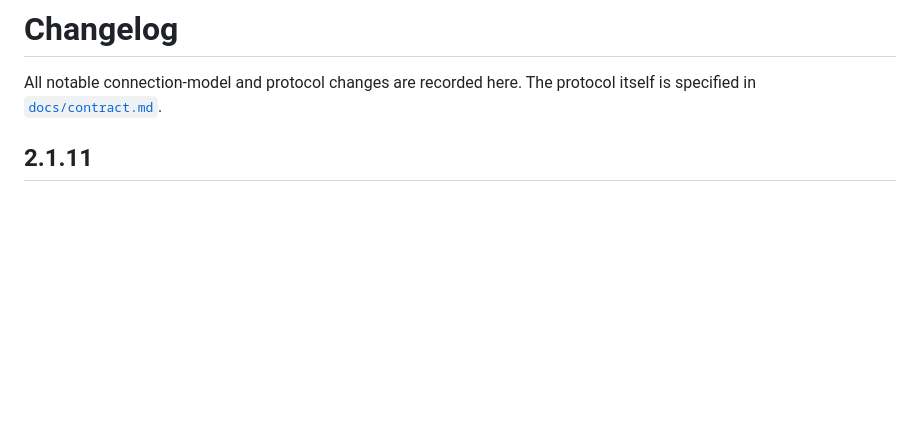
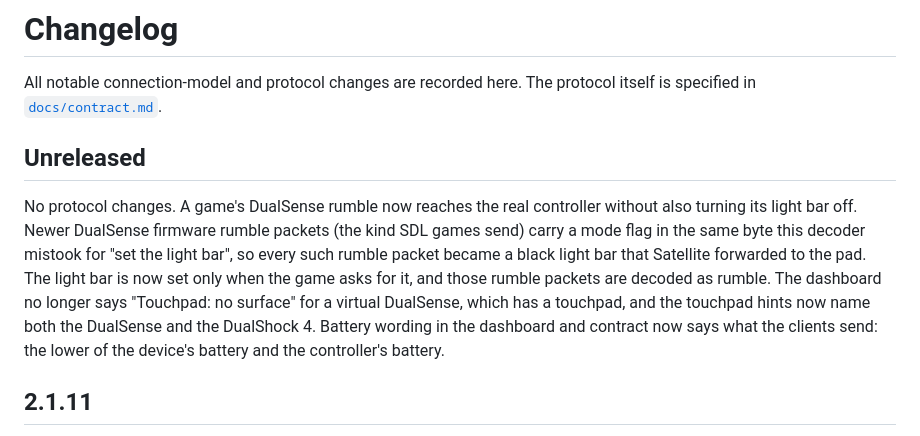
Before and after one commit to TinkerNorth/satellite, a Markdown page: CHANGELOG.md, the part around the change. Rendered like a GitHub page; blank space fills up the shorter version.

Commit message:
Changelog: DualSense rumble no longer blanks the light bar, touchpad chip, battery wording

```diff
--- a/CHANGELOG.md
+++ b/CHANGELOG.md
@@ -2,6 +2,22 @@
 
 All notable connection-model and protocol changes are recorded here.
 The protocol itself is specified in [`docs/contract.md`](docs/contract.md).
+
+## Unreleased
+
+No protocol changes.
+A game's DualSense rumble now reaches the real controller without also
+turning its light bar off. Newer DualSense firmware rumble packets (the
+kind SDL games send) carry a mode flag in the same byte this decoder
+mistook for "set the light bar", so every such rumble packet became a black
+light bar that Satellite forwarded to the pad. The light bar is now set
+only when the game asks for it, and those rumble packets are decoded as
+rumble.
+The dashboard no longer says "Touchpad: no surface" for a virtual DualSense,
+which has a touchpad, and the touchpad hints now name both the DualSense and
+the DualShock 4.
+Battery wording in the dashboard and contract now says what the clients
+send: the lower of the device's battery and the controller's battery.
 
 ## 2.1.11
 
```
